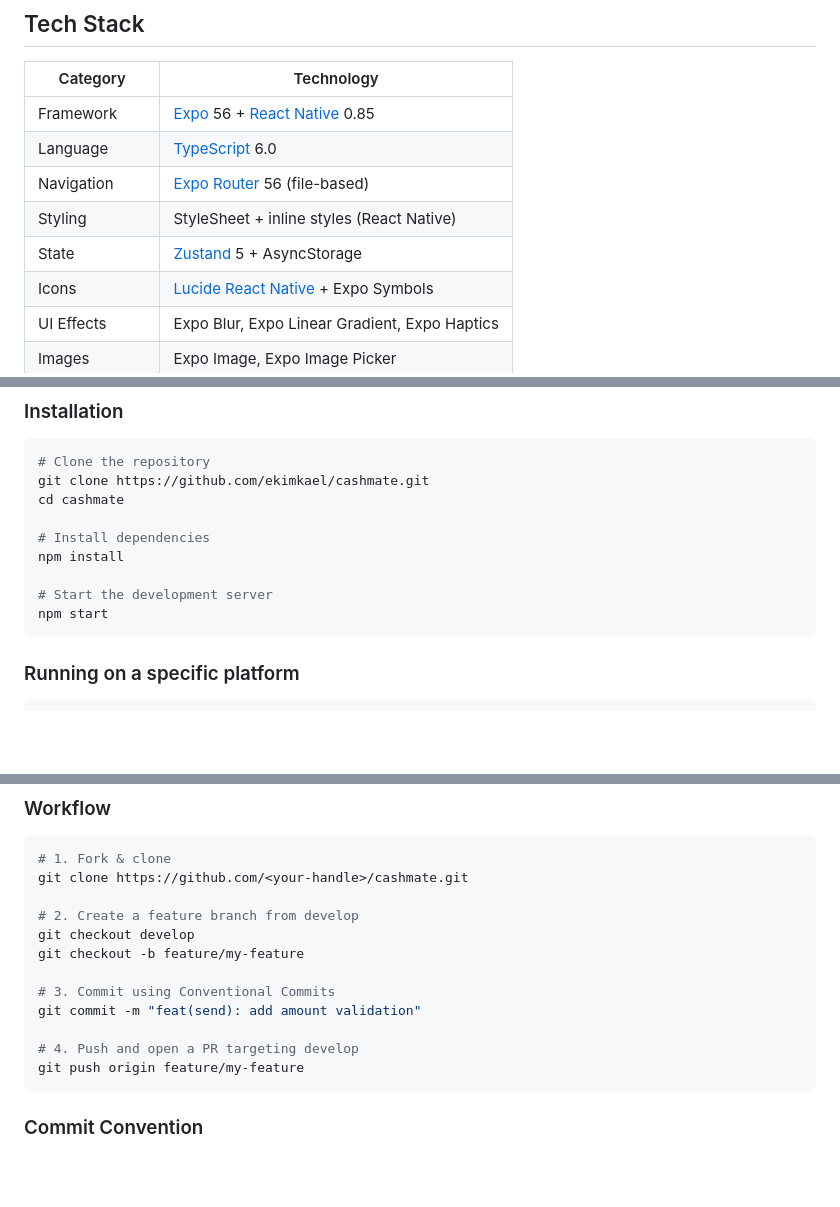
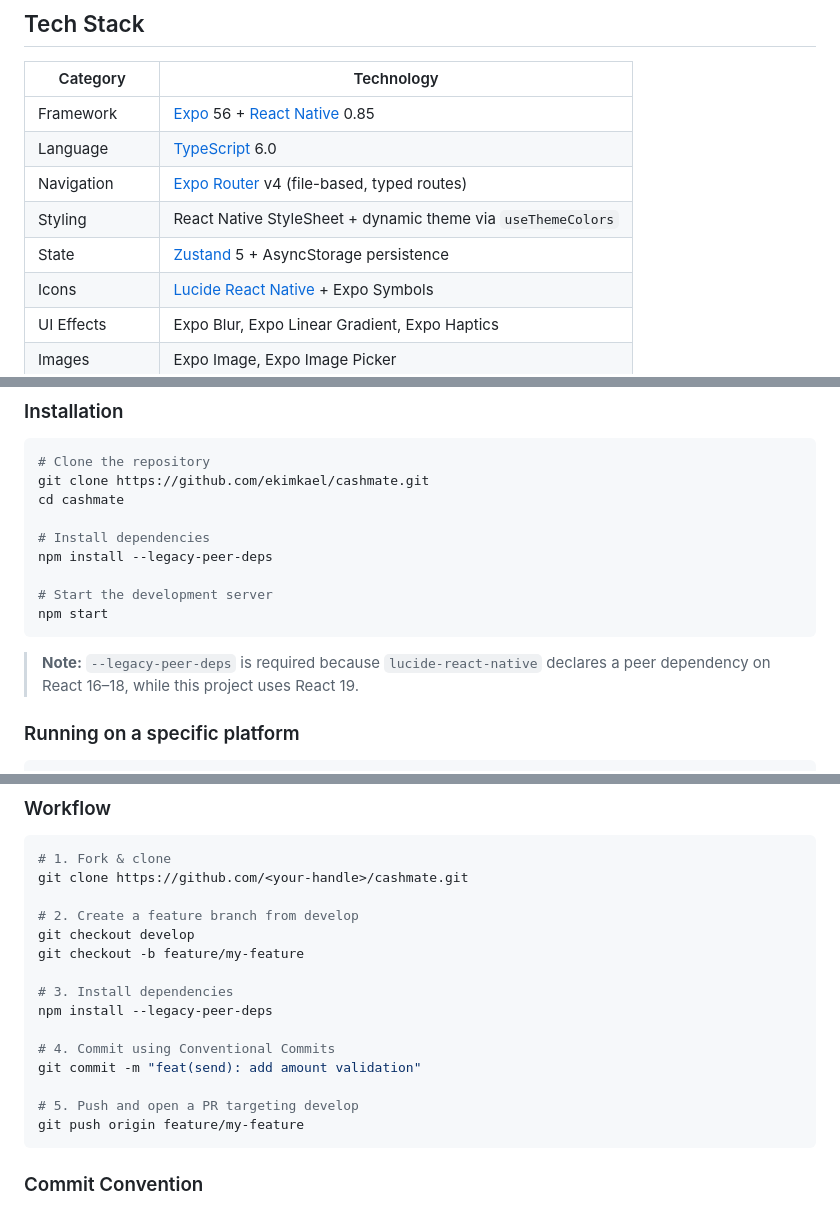
Before and after one commit to ekimkael/cashmate, a Markdown page: README.md, 3 parts joined by grey strips. Rendered like a GitHub page; blank space fills up the shorter version.

````diff
--- a/README.md
+++ b/README.md
@@ -54,9 +54,9 @@ A fully-featured **mobile UI prototype** for a digital wallet and P2P payment ex
 |----------|-----------|
 | Framework | [Expo](https://expo.dev) 56 + [React Native](https://reactnative.dev) 0.85 |
 | Language | [TypeScript](https://www.typescriptlang.org) 6.0 |
-| Navigation | [Expo Router](https://expo.github.io/router) 56 (file-based) |
-| Styling | StyleSheet + inline styles (React Native) |
-| State | [Zustand](https://zustand-demo.pmnd.rs) 5 + AsyncStorage |
+| Navigation | [Expo Router](https://expo.github.io/router) v4 (file-based, typed routes) |
+| Styling | React Native StyleSheet + dynamic theme via `useThemeColors` |
+| State | [Zustand](https://zustand-demo.pmnd.rs) 5 + AsyncStorage persistence |
 | Icons | [Lucide React Native](https://lucide.dev) + Expo Symbols |
 | UI Effects | Expo Blur, Expo Linear Gradient, Expo Haptics |
 | Images | Expo Image, Expo Image Picker |
@@ -81,11 +81,13 @@ git clone https://github.com/ekimkael/cashmate.git
 cd cashmate
 
 # Install dependencies
-npm install
+npm install --legacy-peer-deps
 
 # Start the development server
 npm start
 ```
+
+> **Note:** `--legacy-peer-deps` is required because `lucide-react-native` declares a peer dependency on React 16–18, while this project uses React 19.
 
 ### Running on a specific platform
 
@@ -217,10 +245,13 @@ git clone https://github.com/<your-handle>/cashmate.git
 git checkout develop
 git checkout -b feature/my-feature
 
-# 3. Commit using Conventional Commits
+# 3. Install dependencies
+npm install --legacy-peer-deps
+
+# 4. Commit using Conventional Commits
 git commit -m "feat(send): add amount validation"
 
-# 4. Push and open a PR targeting develop
+# 5. Push and open a PR targeting develop
 git push origin feature/my-feature
 ```
 
````
Also changed, not shown: other parts of README.md (+51 -25 lines).
